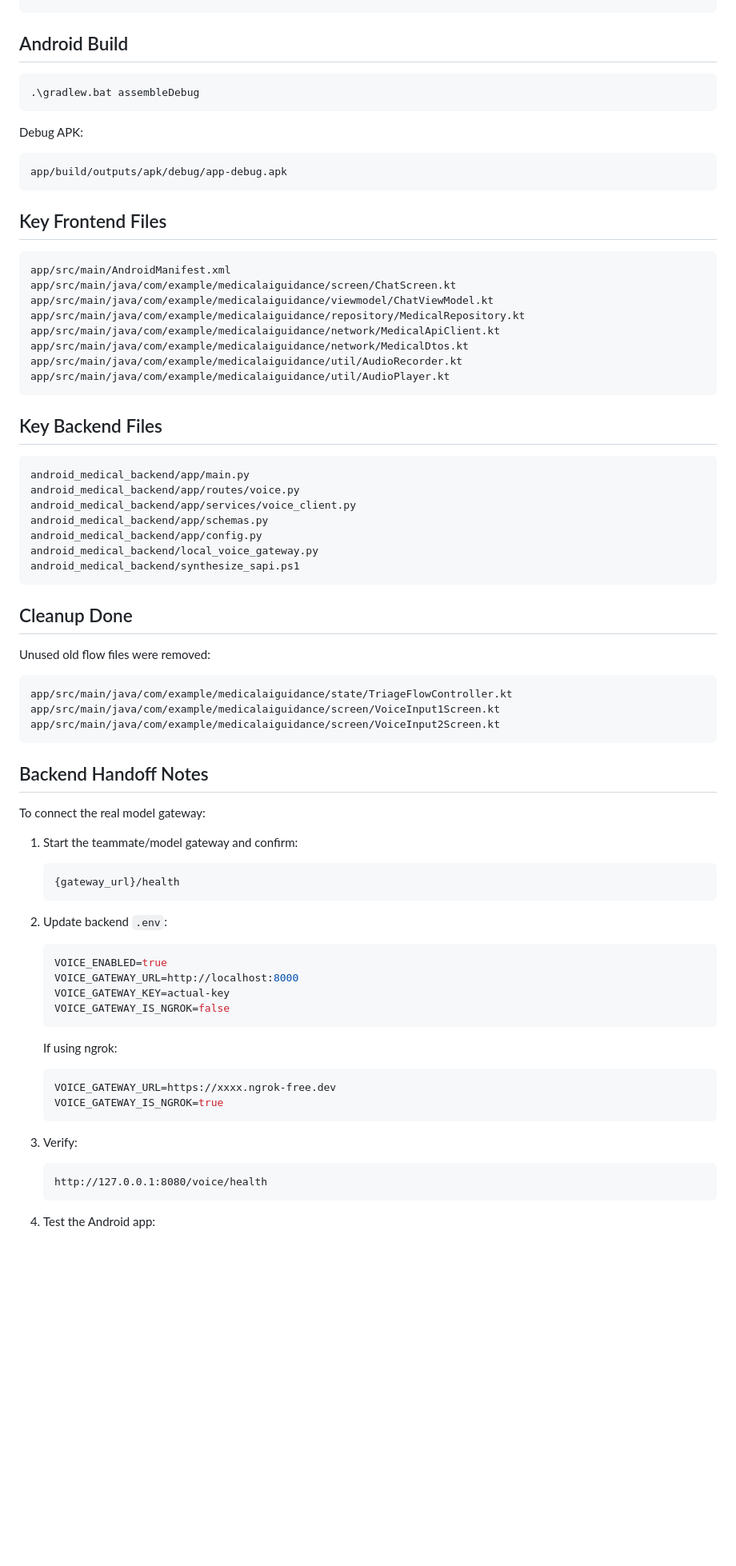
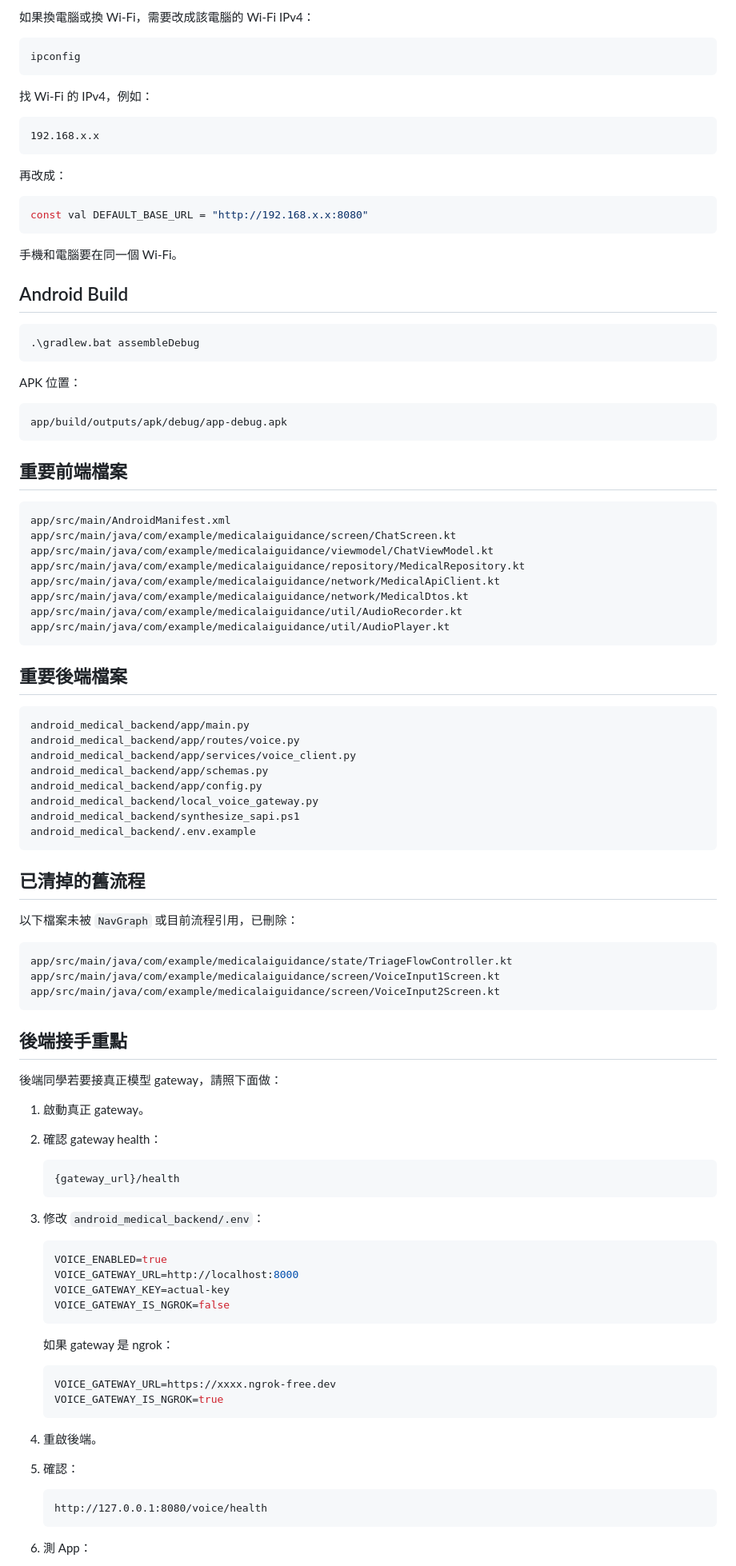
Before and after one commit to Vuvsvv/project-smart-guidance-system, a Markdown page: README.md, the part around one of its changes. Shown at 80% size. Drawn GitHub-style; blank space fills up the shorter version.

````diff
--- a/README.md
+++ b/README.md
@@ -180,16 +267,36 @@ Expected `/voice/health` with compatible local gateway:
+如果換電腦或換 Wi-Fi，需要改成該電腦的 Wi-Fi IPv4：
+
+```powershell
+ipconfig
+```
+
+找 Wi-Fi 的 IPv4，例如：
+
+```text
+192.168.x.x
+```
+
+再改成：
+
+```kotlin
+const val DEFAULT_BASE_URL = "http://192.168.x.x:8080"
+```
+
+手機和電腦要在同一個 Wi-Fi。
+
 ## Android Build
 
 ```powershell
 .\gradlew.bat assembleDebug
 ```
 
-Debug APK:
+APK 位置：
 
 ```text
 app/build/outputs/apk/debug/app-debug.apk
 ```
 
-## Key Frontend Files
+## 重要前端檔案
 
 ```text
 app/src/main/AndroidManifest.xml
@@ -202,7 +309,7 @@ app/src/main/java/com/example/medicalaiguidance/util/AudioRecorder.kt
 app/src/main/java/com/example/medicalaiguidance/util/AudioPlayer.kt
 ```
 
-## Key Backend Files
+## 重要後端檔案
 
 ```text
 android_medical_backend/app/main.py
@@ -212,11 +319,12 @@ android_medical_backend/app/schemas.py
 android_medical_backend/app/config.py
 android_medical_backend/local_voice_gateway.py
 android_medical_backend/synthesize_sapi.ps1
+android_medical_backend/.env.example
 ```
 
-## Cleanup Done
+## 已清掉的舊流程
 
-Unused old flow files were removed:
+以下檔案未被 `NavGraph` 或目前流程引用，已刪除：
 
 ```text
 app/src/main/java/com/example/medicalaiguidance/state/TriageFlowController.kt
@@ -224,17 +332,19 @@ app/src/main/java/com/example/medicalaiguidance/screen/VoiceInput1Screen.kt
 app/src/main/java/com/example/medicalaiguidance/screen/VoiceInput2Screen.kt
 ```
 
-## Backend Handoff Notes
+## 後端接手重點
 
-To connect the real model gateway:
+後端同學若要接真正模型 gateway，請照下面做：
 
-1. Start the teammate/model gateway and confirm:
+1. 啟動真正 gateway。
+
+2. 確認 gateway health：
 
    ```text
    {gateway_url}/health
    ```
 
-2. Update backend `.env`:
+3. 修改 `android_medical_backend/.env`：
 
    ```env
    VOICE_ENABLED=true
@@ -243,18 +353,20 @@ To connect the real model gateway:
    VOICE_GATEWAY_IS_NGROK=false
    ```
 
-   If using ngrok:
+   如果 gateway 是 ngrok：
 
    ```env
    VOICE_GATEWAY_URL=https://xxxx.ngrok-free.dev
    VOICE_GATEWAY_IS_NGROK=true
    ```
 
-3. Verify:
+4. 重啟後端。
+
+5. 確認：
 
    ```text
    http://127.0.0.1:8080/voice/health
    ```
 
-4. Test the Android app:
+6. 測 App：
 
````
Also changed, not shown: other parts of README.md (+196 -70 lines).
